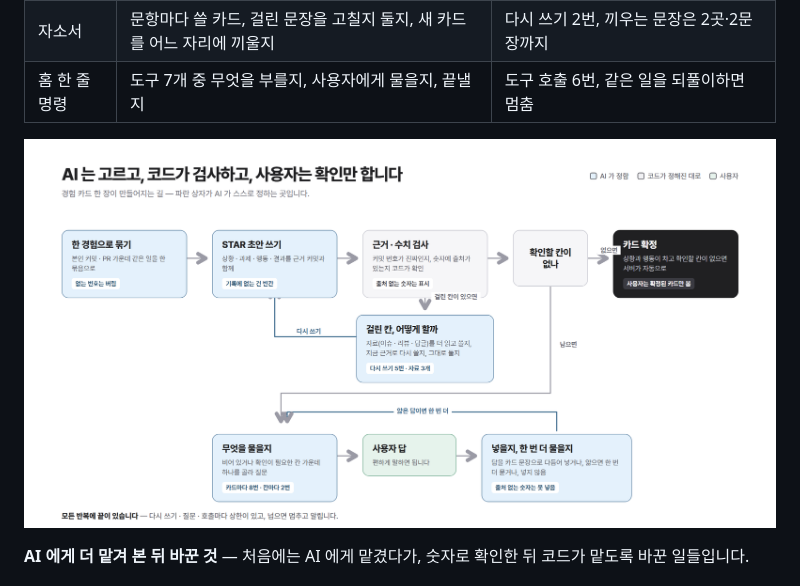
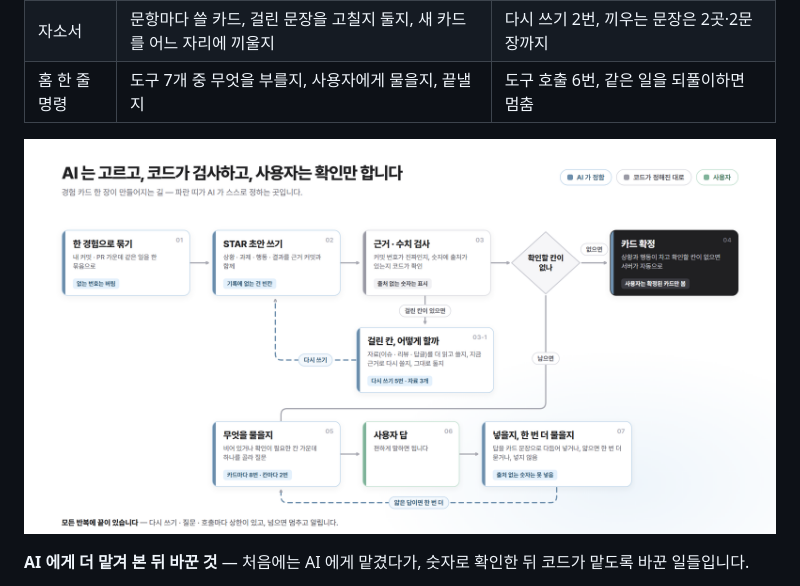
Before and after one commit to kakaotechcampus-4/ktc4-kyungpook-1, a Markdown page: README.md, the part around the change. Drawn GitHub-style; pictures changed too: docs/images/readme/ai-loop.png.

Commit message:
docs: README 의 AI 판단 길 그림을 화살표와 상자를 정돈해 다시 그림

```diff
--- a/README.md
+++ b/README.md
@@ -94,7 +94,7 @@ AI 는 **판단만** 맡습니다. 근거와 수치는 코드가 검사하고,
 | 홈 한 줄 명령 | 도구 7개 중 무엇을 부를지, 사용자에게 물을지, 끝낼지 | 도구 호출 6번, 같은 일을 되풀이하면 멈춤 |
 
 <p align="center">
-  <img src="./docs/images/readme/ai-loop.png" width="100%" alt="경험 카드 한 장이 만들어지는 길. 묶기와 초안은 AI 가, 근거·수치 검사는 코드가 하고, 걸린 칸은 AI 가 자료를 더 읽을지 다시 쓸지 정합니다(5번까지). 확인할 칸이 없으면 서버가 확정하고, 남으면 AI 가 묻고 답을 넣을지 정합니다(카드마다 8번)" />
+  <img src="./docs/images/readme/ai-loop.png?v=20261111f" width="100%" alt="경험 카드 한 장이 만들어지는 길. 묶기와 초안은 AI 가, 근거·수치 검사는 코드가 하고, 걸린 칸은 AI 가 자료를 더 읽을지 다시 쓸지 정합니다(5번까지). 확인할 칸이 없으면 서버가 확정하고, 남으면 AI 가 묻고 답을 넣을지 정합니다(카드마다 8번)" />
 </p>
 
 **AI 에게 더 맡겨 본 뒤 바꾼 것** — 처음에는 AI 에게 맡겼다가, 숫자로 확인한 뒤 코드가 맡도록 바꾼 일들입니다.
```
Also changed, not shown: 1 other file.
